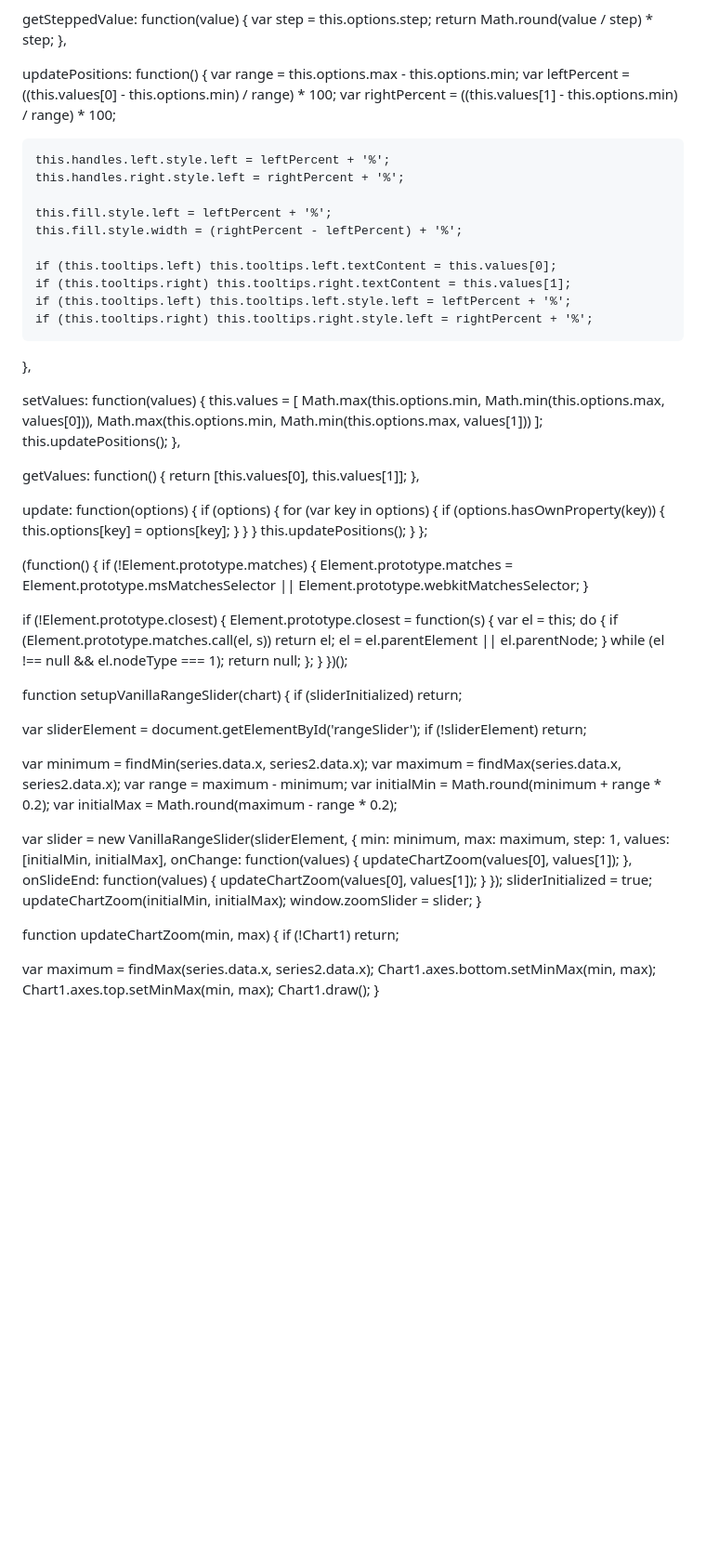
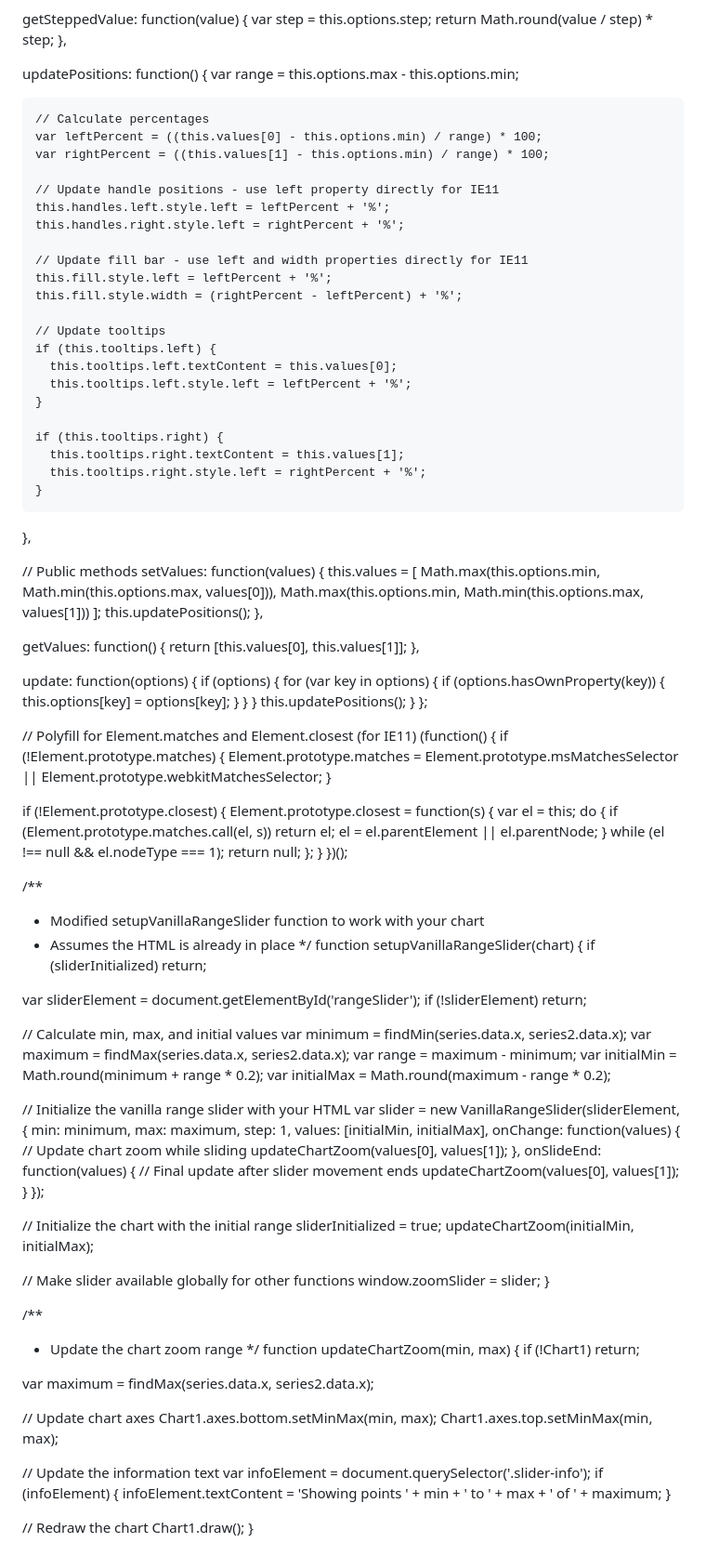
Before and after one commit to ashishbk1998/QCS_New, a Markdown page: README.md, the part around one of its changes. Shown at 93% size. GitHub-like rendering; blank space fills up the shorter version.

```diff
--- a/README.md
+++ b/README.md
@@ -135,21 +179,32 @@ window.VanillaRangeSlider.prototype = {
 
   updatePositions: function() {
     var range = this.options.max - this.options.min;
+
+    // Calculate percentages
     var leftPercent = ((this.values[0] - this.options.min) / range) * 100;
     var rightPercent = ((this.values[1] - this.options.min) / range) * 100;
 
+    // Update handle positions - use left property directly for IE11
     this.handles.left.style.left = leftPercent + '%';
     this.handles.right.style.left = rightPercent + '%';
 
+    // Update fill bar - use left and width properties directly for IE11
     this.fill.style.left = leftPercent + '%';
     this.fill.style.width = (rightPercent - leftPercent) + '%';
 
-    if (this.tooltips.left) this.tooltips.left.textContent = this.values[0];
-    if (this.tooltips.right) this.tooltips.right.textContent = this.values[1];
-    if (this.tooltips.left) this.tooltips.left.style.left = leftPercent + '%';
-    if (this.tooltips.right) this.tooltips.right.style.left = rightPercent + '%';
+    // Update tooltips
+    if (this.tooltips.left) {
+      this.tooltips.left.textContent = this.values[0];
+      this.tooltips.left.style.left = leftPercent + '%';
+    }
+
+    if (this.tooltips.right) {
+      this.tooltips.right.textContent = this.values[1];
+      this.tooltips.right.style.left = rightPercent + '%';
+    }
   },
 
+  // Public methods
   setValues: function(values) {
     this.values = [
       Math.max(this.options.min, Math.min(this.options.max, values[0])),
@@ -174,6 +229,7 @@ window.VanillaRangeSlider.prototype = {
   }
 };
 
+// Polyfill for Element.matches and Element.closest (for IE11)
 (function() {
   if (!Element.prototype.matches) {
     Element.prototype.matches =
@@ -193,59 +249,65 @@ window.VanillaRangeSlider.prototype = {
   }
 })();
 
+/**
+ * Modified setupVanillaRangeSlider function to work with your chart
+ * Assumes the HTML is already in place
+ */
 function setupVanillaRangeSlider(chart) {
   if (sliderInitialized) return;
 
   var sliderElement = document.getElementById('rangeSlider');
   if (!sliderElement) return;
 
+  // Calculate min, max, and initial values
   var minimum = findMin(series.data.x, series2.data.x);
   var maximum = findMax(series.data.x, series2.data.x);
   var range = maximum - minimum;
   var initialMin = Math.round(minimum + range * 0.2);
   var initialMax = Math.round(maximum - range * 0.2);
 
+  // Initialize the vanilla range slider with your HTML
   var slider = new VanillaRangeSlider(sliderElement, {
     min: minimum,
     max: maximum,
     step: 1,
     values: [initialMin, initialMax],
     onChange: function(values) {
+      // Update chart zoom while sliding
       updateChartZoom(values[0], values[1]);
     },
     onSlideEnd: function(values) {
+      // Final update after slider movement ends
       updateChartZoom(values[0], values[1]);
     }
   });
+
+  // Initialize the chart with the initial range
   sliderInitialized = true;
   updateChartZoom(initialMin, initialMax);
+
+  // Make slider available globally for other functions
   window.zoomSlider = slider;
 }
 
+/**
+ * Update the chart zoom range
+ */
 function updateChartZoom(min, max) {
   if (!Chart1) return;
 
   var maximum = findMax(series.data.x, series2.data.x);
+
+  // Update chart axes
   Chart1.axes.bottom.setMinMax(min, max);
   Chart1.axes.top.setMinMax(min, max);
+
+  // Update the information text
+  var infoElement = document.querySelector('.slider-info');
+  if (infoElement) {
+    infoElement.textContent = 'Showing points ' + min + ' to ' + max + ' of ' + maximum;
+  }
+
+  // Redraw the chart
   Chart1.draw();
 }
-
-
-
-
-
-
-
-
-
-
-
-
-
-
-
-
-
-
-
```
Also changed, not shown: other parts of README.md (+55 -135 lines).
